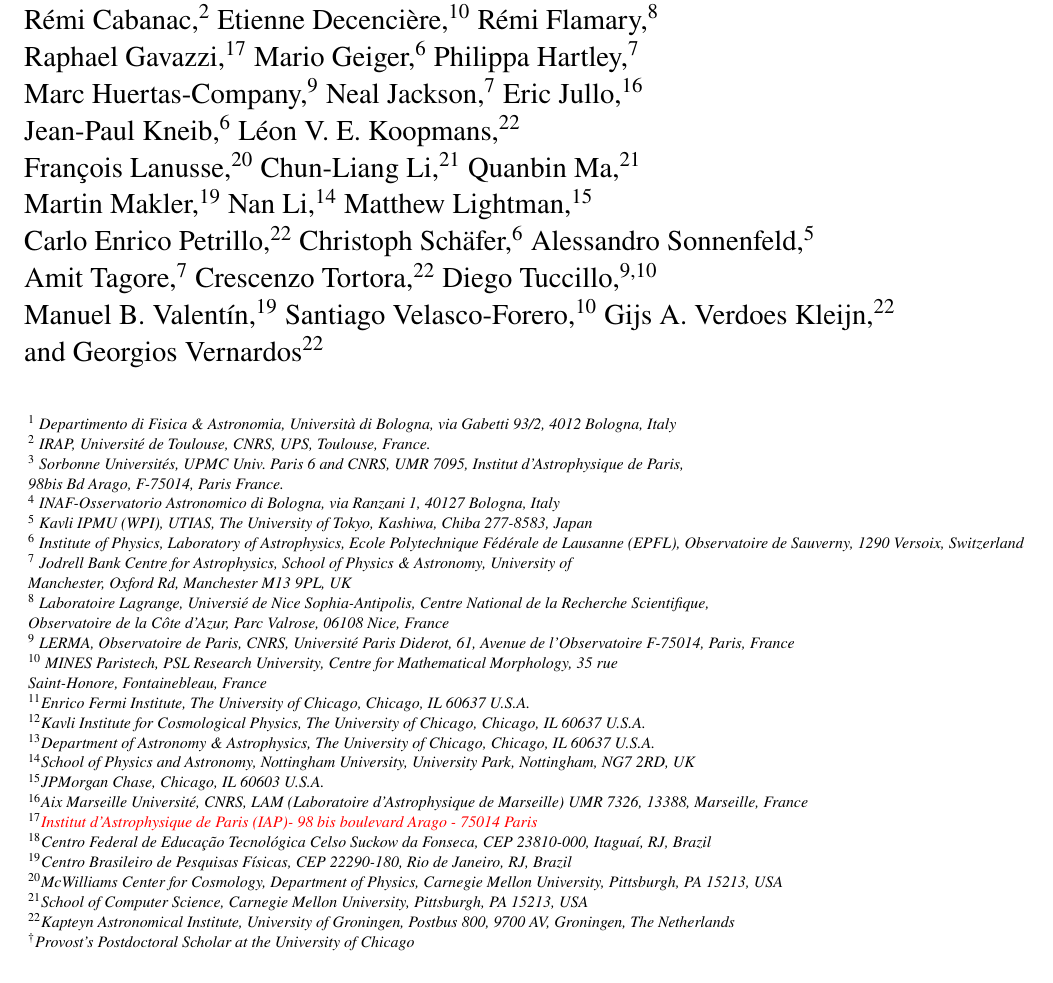
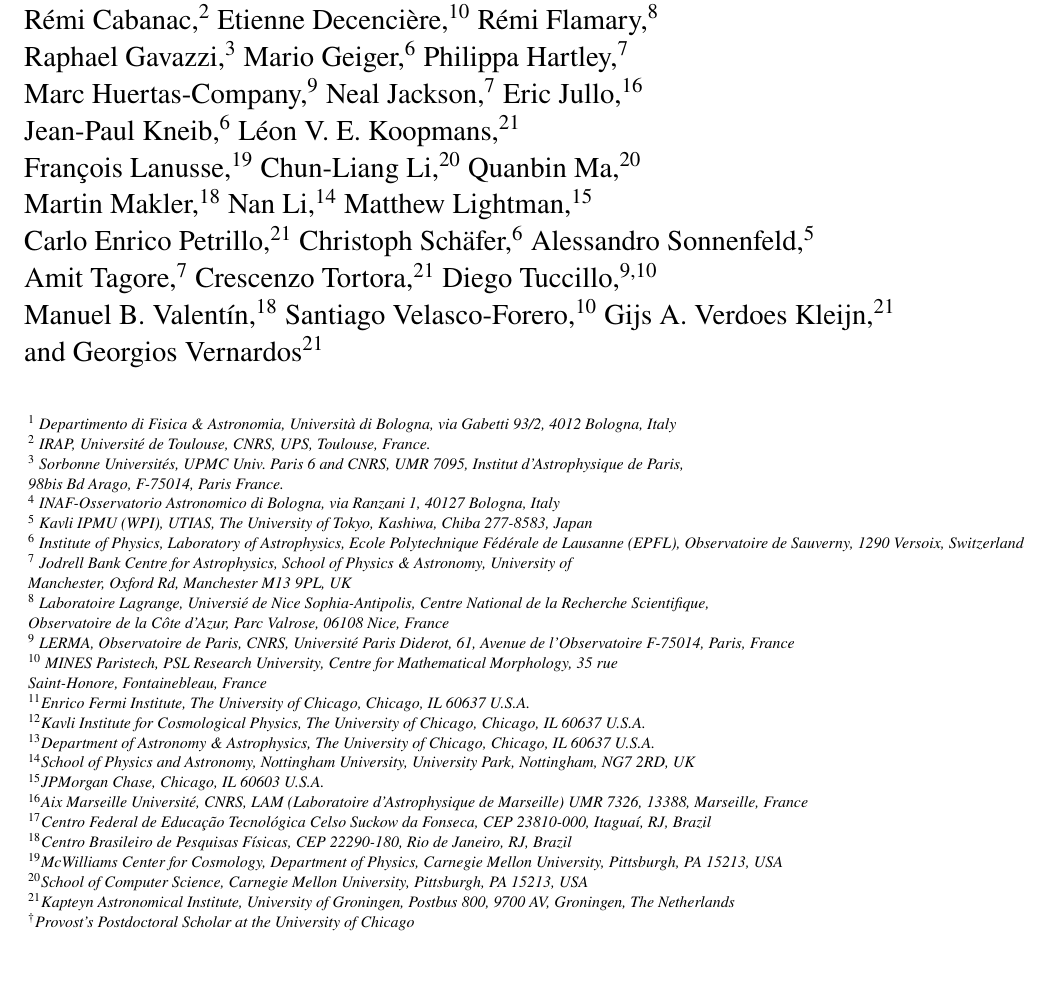
Before and after one commit to rbmetcalf/ChallengePaper, a LaTeX paper (paper.tex): part of page 1 of 21, cut so that both start at the same text. Compiled offline with pdfLaTeX; a LaTeX package or settings file that is missing is left out.

Commit message:
Update on Overleaf.

```diff
--- a/paper.tex
+++ b/paper.tex
@@ -65,14 +65,14 @@ M. Meneghetti,$^4$
 Camille Avestruz,$^{11,12,13,\dagger}$
 \newauthor
 Fabio Bellagamba,$^1$
-Cl\'ecio R. Bom,$^{18,19}$
+Cl\'ecio R. Bom,$^{17,18}$
 Emmanuel Bertin,$^3$
 \newauthor
 R\'emi Cabanac,$^2$
 Etienne Decenci\`ere,$^{10}$
 R\'emi Flamary,$^8$
 \newauthor
-Raphael Gavazzi,$^{17}$
+Raphael Gavazzi,$^{3}$
 Mario Geiger,$^6$
 Philippa Hartley,$^7$
 \newauthor
@@ -81,4 +81,3 @@ Neal Jackson,$^7$
 Eric Jullo,$^{16}$
 \newauthor
 Jean-Paul Kneib,$^6$
-L\'{e}on V. E. Koopmans,$^{22}$
@@ -89 +89,2 @@ Quanbin Ma,$^{21}$
 \newauthor
+Martin Makler,$^{18}$
@@ -91,19 +91,19 @@ Martin Makler,$^{19}$
 Nan Li,$^{14}$
 Matthew Lightman,$^{15}$
 \newauthor
-Carlo Enrico Petrillo,$^{22}$
+Carlo Enrico Petrillo,$^{21}$
 Christoph Sch\"{a}fer,$^6$
 Alessandro Sonnenfeld,$^5$
 \newauthor
 Amit Tagore,$^7$
-Crescenzo Tortora,$^{22}$
+Crescenzo Tortora,$^{21}$
 Diego Tuccillo,$^{9,10}$
 \newauthor
-Manuel B. Valent\'in,$^{19}$
+Manuel B. Valent\'in,$^{18}$
 Santiago Velasco-Forero,$^{10}$
-Gijs A. Verdoes Kleijn,$^{22}$
+Gijs A. Verdoes Kleijn,$^{21}$
 \newauthor
-and Georgios Vernardos$^{22}$
+and Georgios Vernardos$^{21}$
 \\
 % List of institutions
 \vspace{0.5cm}\\
@@ -124,12 +124,11 @@ $^{14}${School of Physics and Astronomy, Nottingham University, University Park,
 }\\
 $^{15}${JPMorgan Chase, Chicago, IL 60603 U.S.A.}\\
 $^{16}$Aix Marseille Universit\'e, CNRS, LAM (Laboratoire d'Astrophysique de Marseille) UMR 7326, 13388, Marseille, France \\
-$^{17}$\red{Institut d'Astrophysique de Paris (IAP)- 98 bis boulevard Arago - 75014 Paris } \\
-$^{18}${Centro Federal de Educa\c{c}\~ao Tecnol\'ogica Celso Suckow da Fonseca, CEP 23810-000,  Itagua\'i, RJ, Brazil}\\
-$^{19}${Centro Brasileiro de Pesquisas F\'isicas, CEP 22290-180, Rio de Janeiro, RJ, Brazil}\\
-$^{20}${McWilliams Center for Cosmology, Department of Physics, Carnegie Mellon University, Pittsburgh, PA 15213, USA}\\
-$^{21}${School of Computer Science, Carnegie Mellon University, Pittsburgh, PA 15213, USA}\\
-$^{22}${Kapteyn Astronomical Institute, University of Groningen, Postbus 800, 9700 AV, Groningen, The Netherlands}\\
+$^{17}${Centro Federal de Educa\c{c}\~ao Tecnol\'ogica Celso Suckow da Fonseca, CEP 23810-000,  Itagua\'i, RJ, Brazil}\\
+$^{18}${Centro Brasileiro de Pesquisas F\'isicas, CEP 22290-180, Rio de Janeiro, RJ, Brazil}\\
+$^{19}${McWilliams Center for Cosmology, Department of Physics, Carnegie Mellon University, Pittsburgh, PA 15213, USA}\\
+$^{20}${School of Computer Science, Carnegie Mellon University, Pittsburgh, PA 15213, USA}\\
+$^{21}${Kapteyn Astronomical Institute, University of Groningen, Postbus 800, 9700 AV, Groningen, The Netherlands}\\
 $^\dagger${Provost's Postdoctoral Scholar at the University of Chicago}\\
 }
 
```
Also changed, not shown: paper.tex (10 more changed lines).
